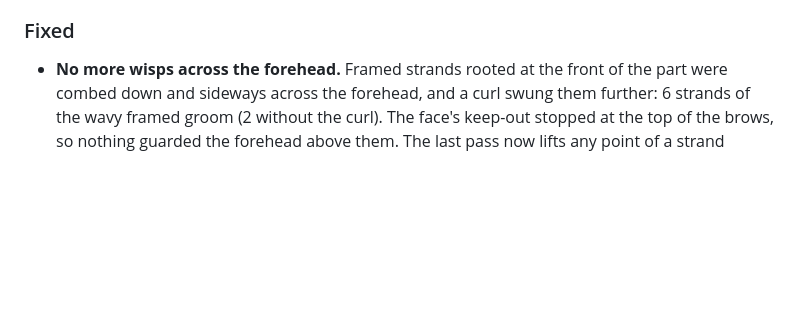
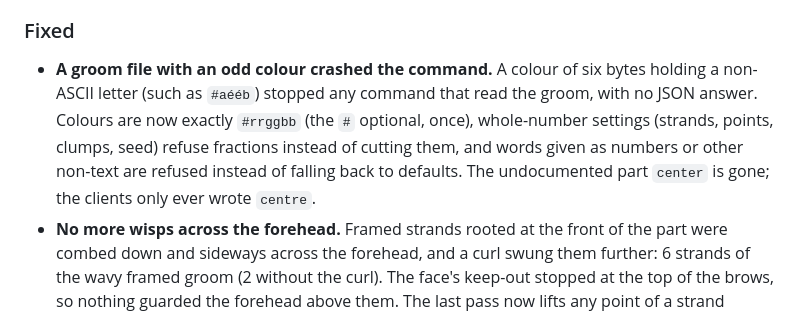
Before and after one commit to cankarakuzulu/GazeForge, a Markdown page: CHANGELOG.md, the part around the change. Drawn GitHub-style; blank space fills up the shorter version.

Commit message:
[chg] Changelog: groom files with odd colours or fractional counts are refused
Assisted-by: Sol

```diff
--- a/CHANGELOG.md
+++ b/CHANGELOG.md
@@ -301,6 +301,11 @@ open, with its last measurement, rather than left out.
 
 ### Fixed
 
+- **A groom file with an odd colour crashed the command.** A colour of six bytes holding a non-ASCII letter (such as
+  `#aééb`) stopped any command that read the groom, with no JSON answer. Colours are now exactly `#rrggbb` (the `#`
+  optional, once), whole-number settings (strands, points, clumps, seed) refuse fractions instead of cutting them,
+  and words given as numbers or other non-text are refused instead of falling back to defaults. The undocumented
+  part `center` is gone; the clients only ever wrote `centre`.
 - **No more wisps across the forehead.** Framed strands rooted at the front of the part were combed down and
   sideways across the forehead, and a curl swung them further: 6 strands of the wavy framed groom (2 without the
   curl). The face's keep-out stopped at the top of the brows, so nothing guarded the forehead above them. The last
```
